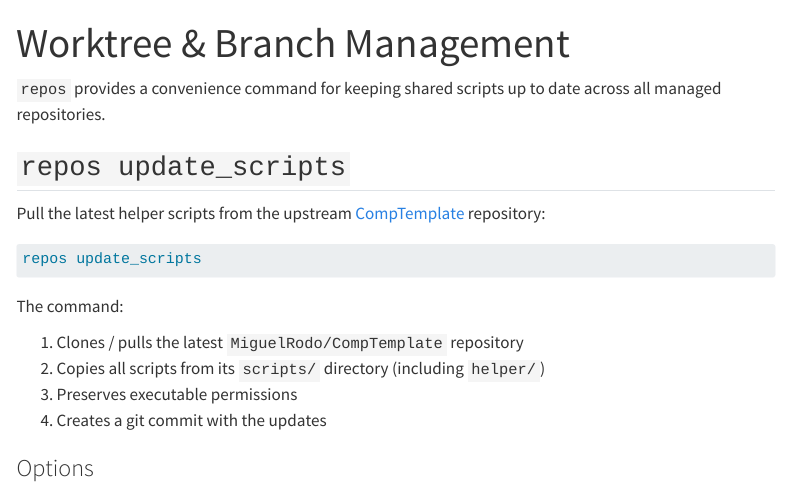
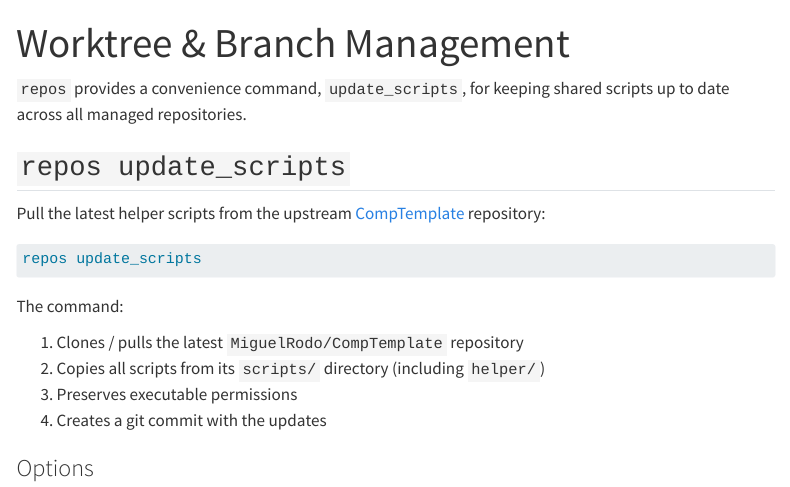
Before and after one commit to MiguelRodo/repos, a Quarto document (worktrees.qmd): the page in a window 1100 px wide, from its top. Rendered offline with R 4.5, knitr and Pandoc in place of Quarto, with nearby package versions; menus at the side of the page are left out.

Commit message:
Clarify worktrees.qmd intro sentence
Agent-Logs-Url: https://github.com/MiguelRodo/repos/sessions/aae6c21c-0058-4b04-a31b-2c5187ba79ad

Co-authored-by: MiguelRodo <23501332+MiguelRodo@users.noreply.github.com>

```diff
--- a/worktrees.qmd
+++ b/worktrees.qmd
@@ -3,8 +3,8 @@ title: "Worktree & Branch Management"
 toc: true
 ---
 
-`repos` provides a convenience command for keeping shared scripts up to date
-across all managed repositories.
+`repos` provides a convenience command, `update_scripts`, for keeping shared
+scripts up to date across all managed repositories.
 
 ## `repos update_scripts`
 
```
